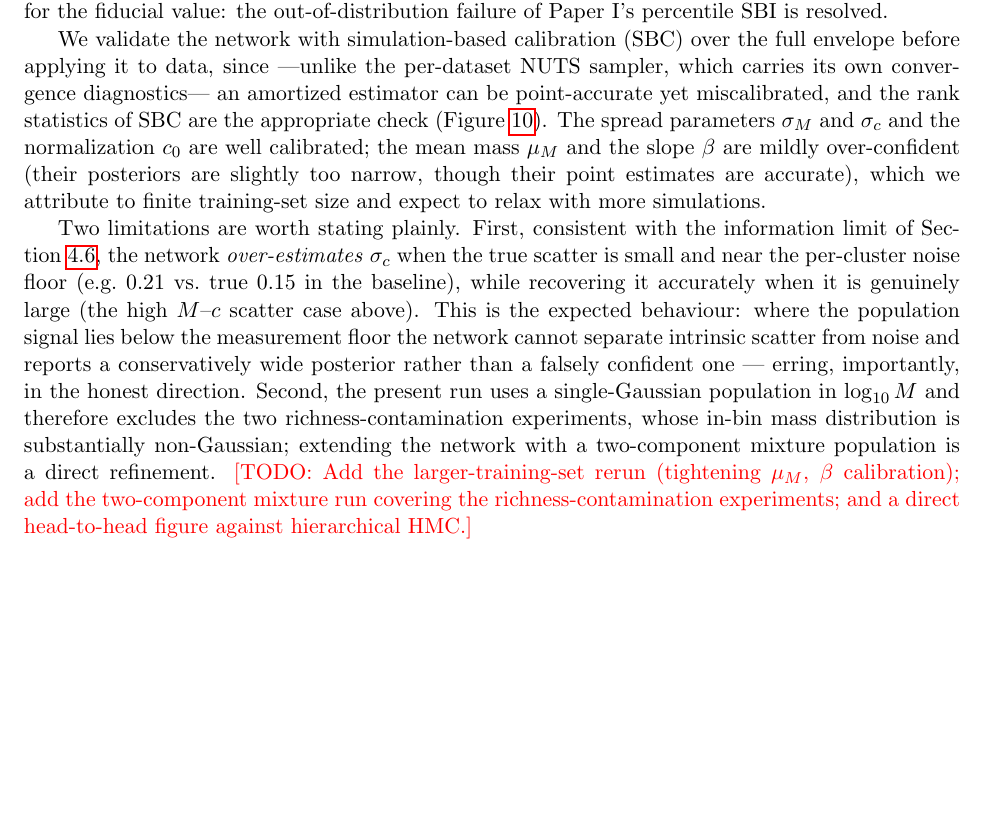
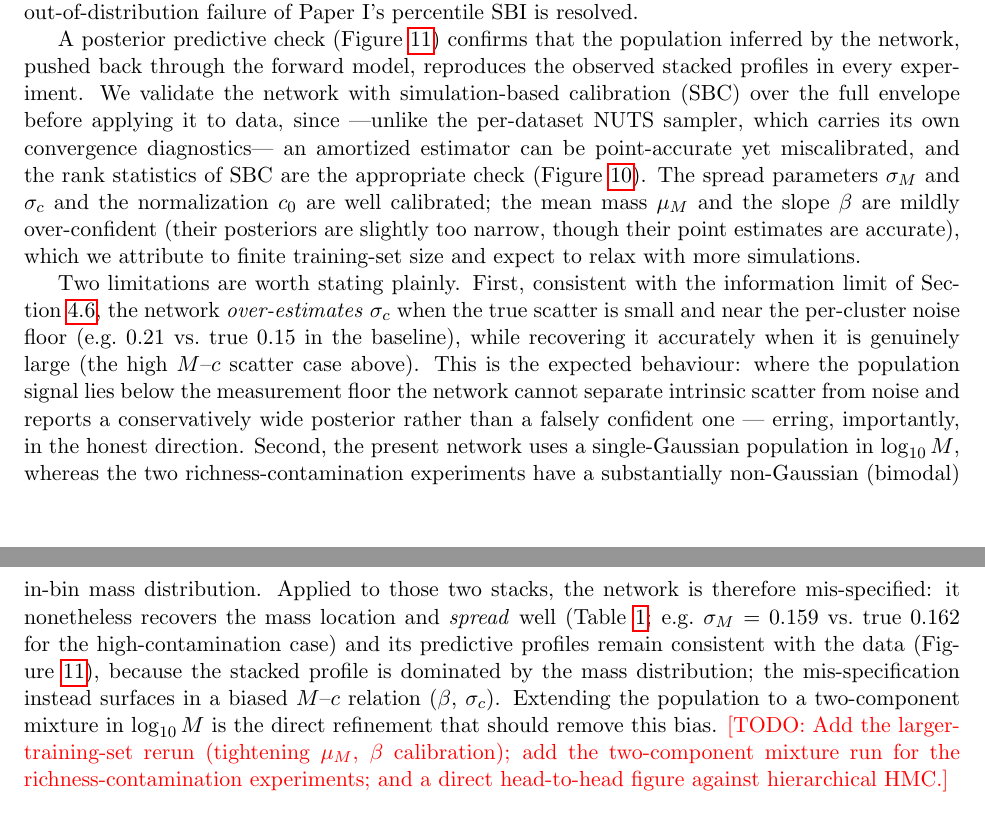
Before and after one commit to LSSTDESC/CL-SBI, a LaTeX paper (tex_source_hbi/hbi_paper.tex): part of page 10 of 19 before the commit and two parts of pages 10 and 11 of 21 after it, the two joined at a grey line, cut so that both start at the same text, the shorter picture padded with empty space. Compiled offline with pdfLaTeX.

Commit message:
Neural HBI on all 8 experiments: PPC figure + table + paper updates
A-full rerun (47 min) applies the amortized network to all eight experiments and
saves the trained posterior. Paper updates (sec:neural_hbi):
- Results paragraph: "all eight experiments"; contam discussed separately.
- New PPC figure (fig:afull_ppc) + sentence: inferred population pushed through
  the forward model reproduces observed profiles in every experiment.
- 2nd limitation rewritten: the two contam experiments are now APPLIED (not
  excluded). Mis-specification finding: neural-HBI still recovers mass location
  and SPREAD there (sigma_M 0.159/0.162 high-contam) because the stacked profile
  is mass-dominated; the bias surfaces in the M-c RELATION (beta, sigma_c).
- afull_table.tex: 8 rows, \resizebox{\textwidth} -> fixes the over-wide table.
- sigma_M bar chart: neural-HBI now on all 8 (contam "n/a" removed).

Paper recompiles 19 pp, 0 large overfull boxes, cross-refs resolved.
SBC unchanged (deterministic): sigma_M/c0/sigma_c pass; mu_M/beta CHECK
(larger-N_TRAIN rerun still TODO).

Co-Authored-By: Claude Opus 4.8 <noreply@anthropic.com>

```diff
--- a/tex_source_hbi/hbi_paper.tex
+++ b/tex_source_hbi/hbi_paper.tex
@@ -488,4 +490,3 @@ and $0.106$), a residual we expect to improve with a larger training set.\label{
 
 \input{figures/afull_table}
 
-We validate the network with simulation-based calibration (SBC) over the full envelope before
@@ -492,3 +503,8 @@ We validate the network with simulation-based calibration (SBC) over the full en
+\end{figure}
+
+A posterior predictive check (Figure~\ref{fig:afull_ppc}) confirms that the population inferred by
+the network, pushed back through the forward model, reproduces the observed stacked profiles in every
+experiment. We validate the network with simulation-based calibration (SBC) over the full envelope before
 applying it to data, since ---unlike the per-dataset NUTS sampler, which carries its own convergence
 diagnostics--- an amortized estimator can be point-accurate yet miscalibrated, and the rank
 statistics of SBC are the appropriate check (Figure~\ref{fig:afull_sbc}). The spread parameters
@@ -503,13 +519,18 @@ is small and near the per-cluster noise floor (e.g.\ $0.21$ vs.\ true $0.15$ in
 recovering it accurately when it is genuinely large (the high $M$--$c$ scatter case above). This is
 the expected behaviour: where the population signal lies below the measurement floor the network
 cannot separate intrinsic scatter from noise and reports a conservatively wide posterior rather than
-a falsely confident one --- erring, importantly, in the honest direction. Second, the present run
-uses a single-Gaussian population in $\log_{10}M$ and therefore excludes the two richness-contamination
-experiments, whose in-bin mass distribution is substantially non-Gaussian; extending the network with
-a two-component mixture population is a direct refinement.
+a falsely confident one --- erring, importantly, in the honest direction. Second, the present network
+uses a single-Gaussian population in $\log_{10}M$, whereas the two richness-contamination experiments
+have a substantially non-Gaussian (bimodal) in-bin mass distribution. Applied to those two stacks,
+the network is therefore mis-specified: it nonetheless recovers the mass location and \emph{spread}
+well (Table~\ref{tab:afull}; e.g.\ $\sigma_M=0.159$ vs.\ true $0.162$ for the high-contamination
+case) and its predictive profiles remain consistent with the data (Figure~\ref{fig:afull_ppc}),
+because the stacked profile is dominated by the mass distribution; the mis-specification instead
+surfaces in a biased $M$--$c$ relation ($\beta$, $\sigma_c$). Extending the population to a
+two-component mixture in $\log_{10}M$ is the direct refinement that should remove this bias.
 \todo{Add the larger-training-set rerun (tightening $\mu_M$, $\beta$ calibration); add the
-two-component mixture run covering the richness-contamination experiments; and a direct
-head-to-head figure against hierarchical HMC.}
+two-component mixture run for the richness-contamination experiments; and a direct head-to-head
+figure against hierarchical HMC.}
 
 \section{Discussion and conclusions}
 \label{sec:conc}
```
Also changed, not shown: LAB_NOTEBOOK.md (+19 -0 lines), tex_source_hbi/figures/afull_table.tex (+3 -1 lines), tex_source_hbi/hbi_paper.tex (16 more changed lines).
